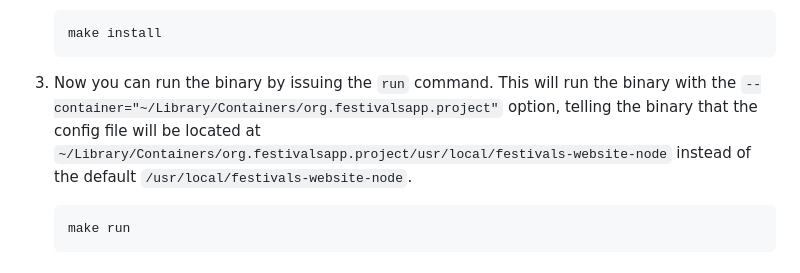
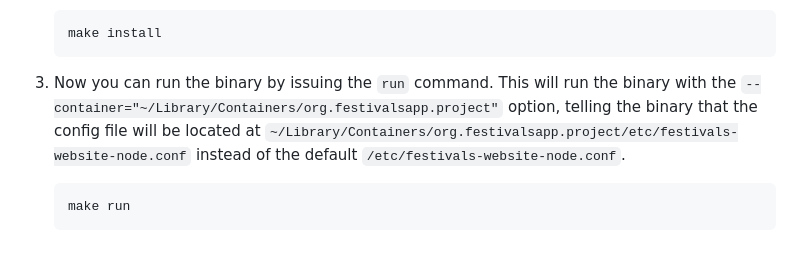
Before and after one commit to Festivals-App/festivals-website, a Markdown page: operation/local/README.md, the part around the change. Drawn GitHub-style.

Commit message:
Fix path

````diff
--- a/operation/local/README.md
+++ b/operation/local/README.md
@@ -38,7 +38,7 @@ make stop-env
     make install
     ```
 
-3. Now you can run the binary by issuing the `run` command. This will run the binary with the `--container="~/Library/Containers/org.festivalsapp.project"` option, telling the binary that the config file will be located at `~/Library/Containers/org.festivalsapp.project/usr/local/festivals-website-node` instead of the default `/usr/local/festivals-website-node`.
+3. Now you can run the binary by issuing the `run` command. This will run the binary with the `--container="~/Library/Containers/org.festivalsapp.project"` option, telling the binary that the config file will be located at `~/Library/Containers/org.festivalsapp.project/etc/festivals-website-node.conf` instead of the default `/etc/festivals-website-node.conf`.
 
     ```bash
     make run
````
